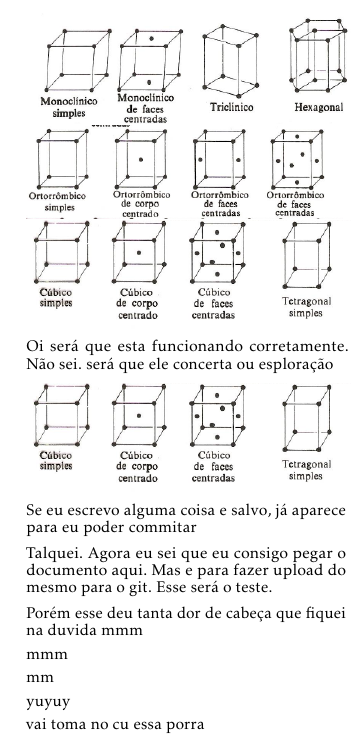
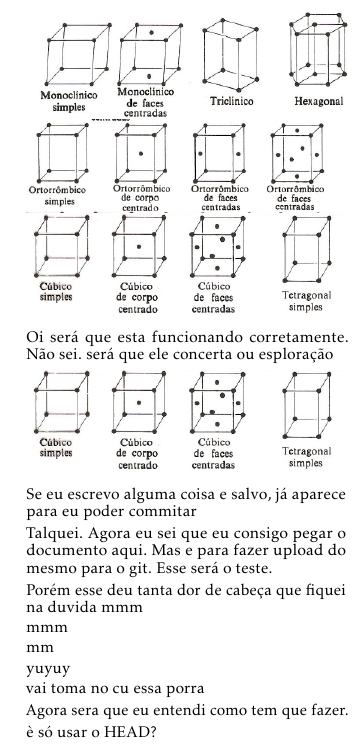
Before and after one commit to duborgis/CIMAT-CS, a LaTeX document (hilfszettel.tex, which reads inhalt/aussagen.tex): part of the page, cut so that both start at the same text. Compiled offline with pdfLaTeX.

Commit message:
VAIPORRA

```diff
--- a/inhalt/aussagen.tex
+++ b/inhalt/aussagen.tex
@@ -308,6 +308,13 @@ yuyuy
 
 
 vai toma no cu essa porra
+
+
+
+Agora sera que eu entendi como tem que fazer.
+
+è só usar o HEAD?
+
 %\subsection*{Aussage}
 %Eine Aussage ist ein Satz, der entweder wahr oder falsch ist, also nie beides zugleich.
 %Wahre Aussagen haben den Wahrheitswert $w$ und falsche Aussagen den
```
